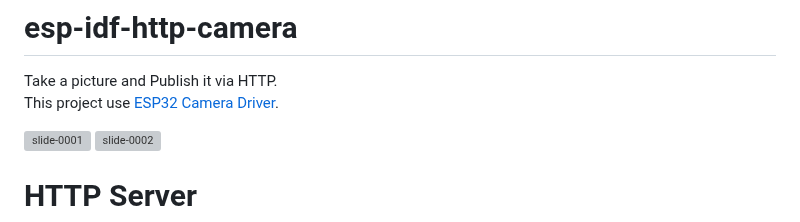
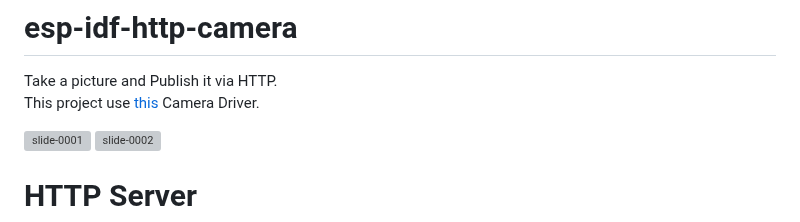
Before and after one commit to nopnop2002/esp-idf-http-camera, a Markdown page: README.md, the part around the change. Drawn GitHub-style; grey boxes are pictures that could not be loaded.

```diff
--- a/README.md
+++ b/README.md
@@ -1,6 +1,6 @@
 # esp-idf-http-camera
 Take a picture and Publish it via HTTP.
-This project use [ESP32 Camera Driver](https://components.espressif.com/components/espressif/esp32-camera).
+This project use [this](https://components.espressif.com/components/espressif/esp32-camera) Camera Driver.
 
 ![slide-0001](https://user-images.githubusercontent.com/6020549/119491922-7a092e00-bd99-11eb-8260-a52e9f5bddc2.jpg)
 ![slide-0002](https://user-images.githubusercontent.com/6020549/119491927-7bd2f180-bd99-11eb-88aa-a4c4c9ab6c84.jpg)
```
